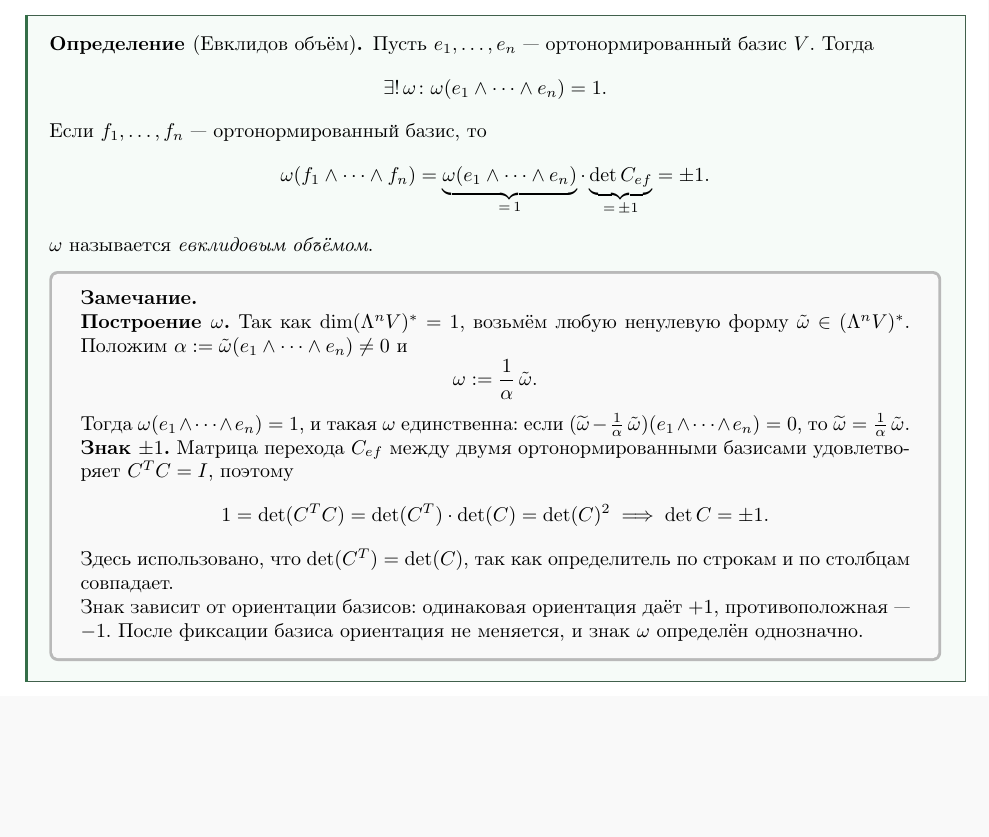
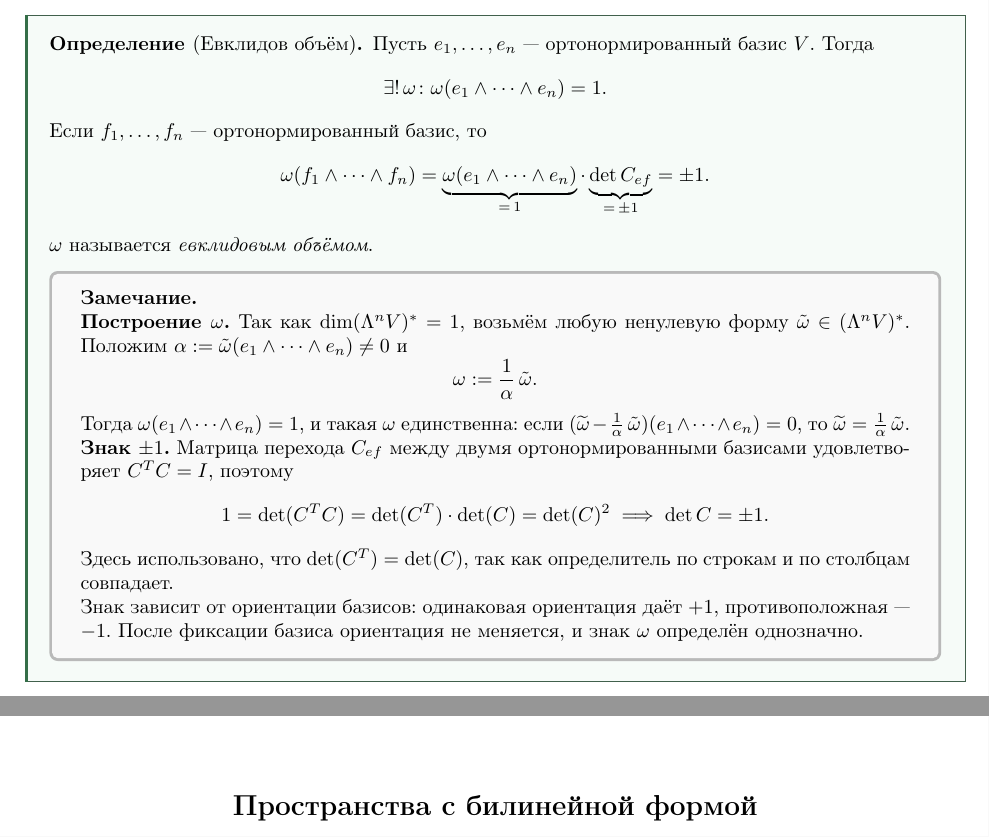
Before and after one commit to ivanshemidko/algebra-notes, a LaTeX document (s2/main.tex): part of page 9 of 9 before the commit and two parts of pages 9 and 10 of 13 after it, the two joined at a grey line, cut so that both start at the same text, the shorter picture padded with empty space. Compiled offline with pdfLaTeX.

Commit message:
Add templates

```diff
--- a/s2/main.tex
+++ b/s2/main.tex
@@ -131,3 +131,14 @@
 \part{Евклидовы пространства}
 \themefile{scalar_product.tex}
 \themefile{volume.tex}
+\themefile{euclidean_duality.tex}
+\themefile{orthogonal_complements.tex}
+
+
+\newpage
+\part{Пространства с билинейной формой}
+\themefile{bilinear_form.tex}
+% ...
+
+
+\newpage
```
Also changed, not shown: s2/themes/bilinear_form.tex (added), s2/themes/euclidean_duality.tex (added), s2/themes/group.tex (added), s2/themes/orthogonal_complements.tex (added), s2/main.tex (13 more changed lines).
